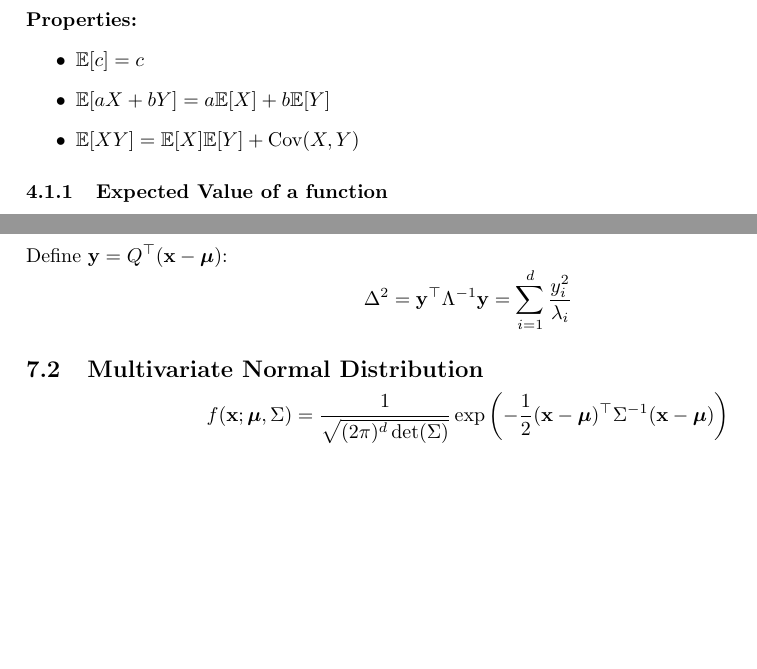
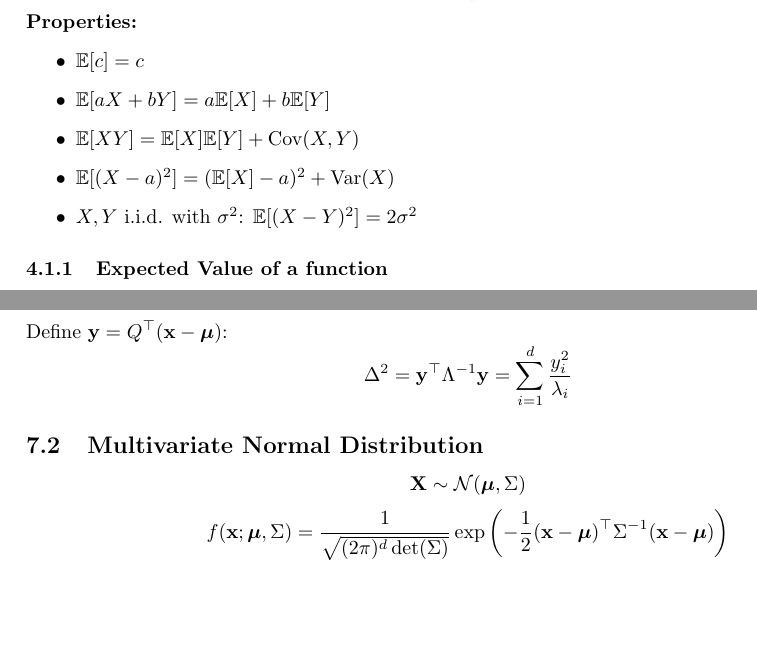
Before and after one commit to windsnow1025/LaTeX-Formulas, a LaTeX document (Probability.tex): two parts of pages 6 and 12 of 13, joined at a grey line, cut so that both start at the same text, the shorter picture padded with empty space. Compiled offline with pdfLaTeX.

Commit message:
Update Probability.tex

```diff
--- a/Probability.tex
+++ b/Probability.tex
@@ -127,6 +127,8 @@
     \item \( \mathbb{E}[c] = c \)
     \item \( \mathbb{E}[aX+bY] = a\mathbb{E}[X] + b\mathbb{E}[Y] \)
     \item \( \mathbb{E}[XY] = \mathbb{E}[X]\mathbb{E}[Y] + \text{Cov}(X,Y) \)
+    \item \( \mathbb{E}[(X-a)^2] = (\mathbb{E}[X]-a)^2 + \text{Var}(X) \)
+    \item \( X, Y \) i.i.d. with \( \sigma^2 \): \( \mathbb{E}[(X-Y)^2] = 2\sigma^2 \)
 \end{itemize}
 
 \subsubsection{Expected Value of a function}
@@ -461,6 +463,7 @@ Define \( \mathbf{y} = Q^\top (\mathbf{x} - \boldsymbol{\mu}) \):
 \]
 
 \subsection{Multivariate Normal Distribution}
+\[ \mathbf{X} \sim \mathcal{N}(\boldsymbol{\mu}, \Sigma) \]
 \[
     f(\mathbf{x}; \boldsymbol{\mu}, \Sigma) = \frac{1}{\sqrt{(2\pi)^d\det(\Sigma)}} \exp\left(-\frac{1}{2}(\mathbf{x} - \boldsymbol{\mu})^\top \Sigma^{-1} (\mathbf{x} - \boldsymbol{\mu})\right)
 \]
```
